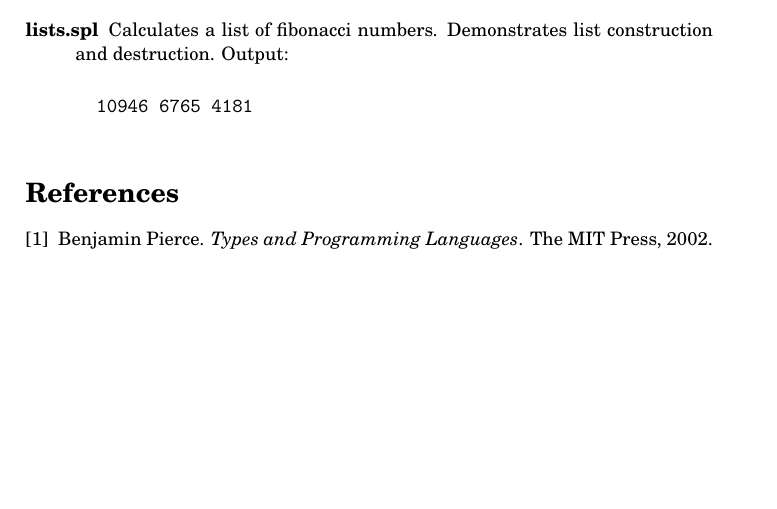
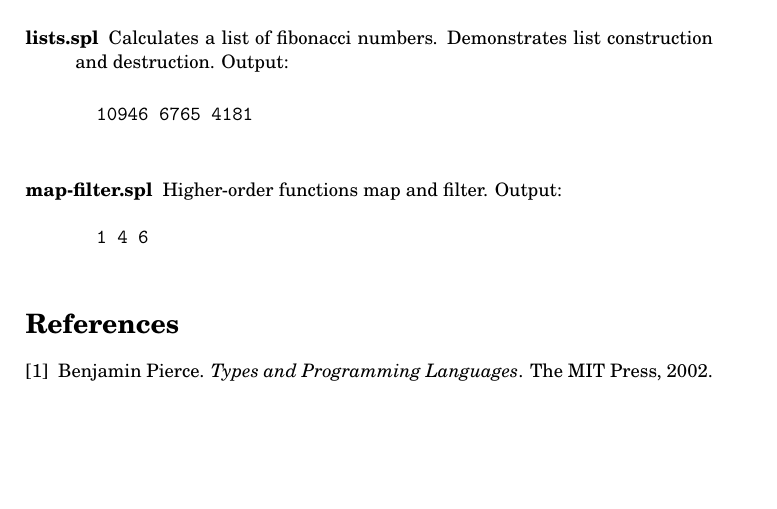
Before and after one commit to mklinik/radboud, a LaTeX paper (compiler-construction-IMC004/klinik2013CompilerConstruction.tex): part of page 19 of 19, cut so that both start at the same text. Compiled offline with pdfLaTeX.

Commit message:
example map-filter

```diff
--- a/compiler-construction-IMC004/klinik2013CompilerConstruction.tex
+++ b/compiler-construction-IMC004/klinik2013CompilerConstruction.tex
@@ -1254,6 +1254,11 @@ The output of the program is given here, with newlines replaced by spaces.
   10946 6765 4181
   \end{verbatim}
 
+  \item[map-filter.spl] Higher-order functions map and filter. Output:
+  \begin{verbatim}
+  1 4 6
+  \end{verbatim}
+
 \end{description}
 
 
```
Also changed, not shown: 2 other files.
